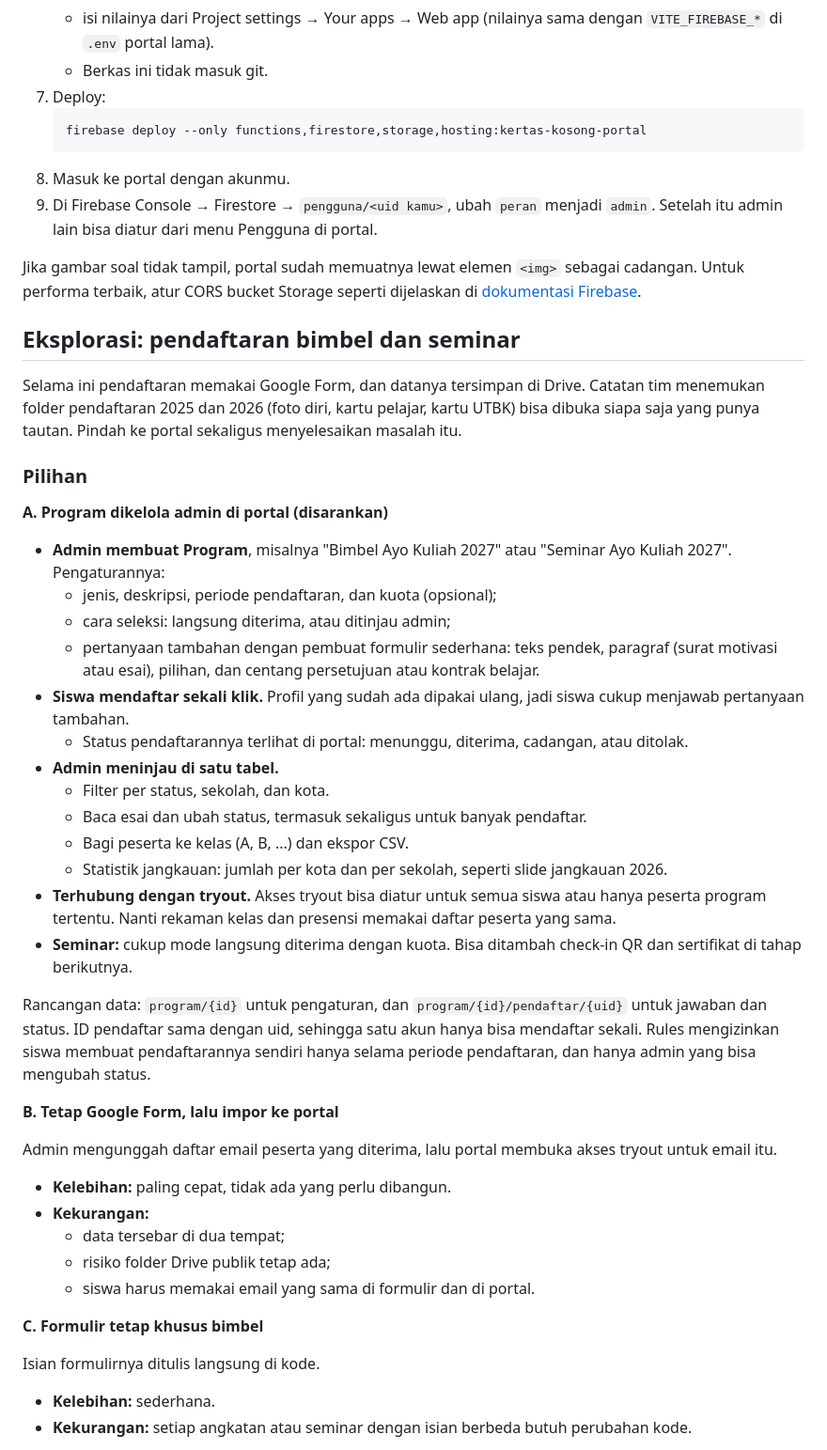
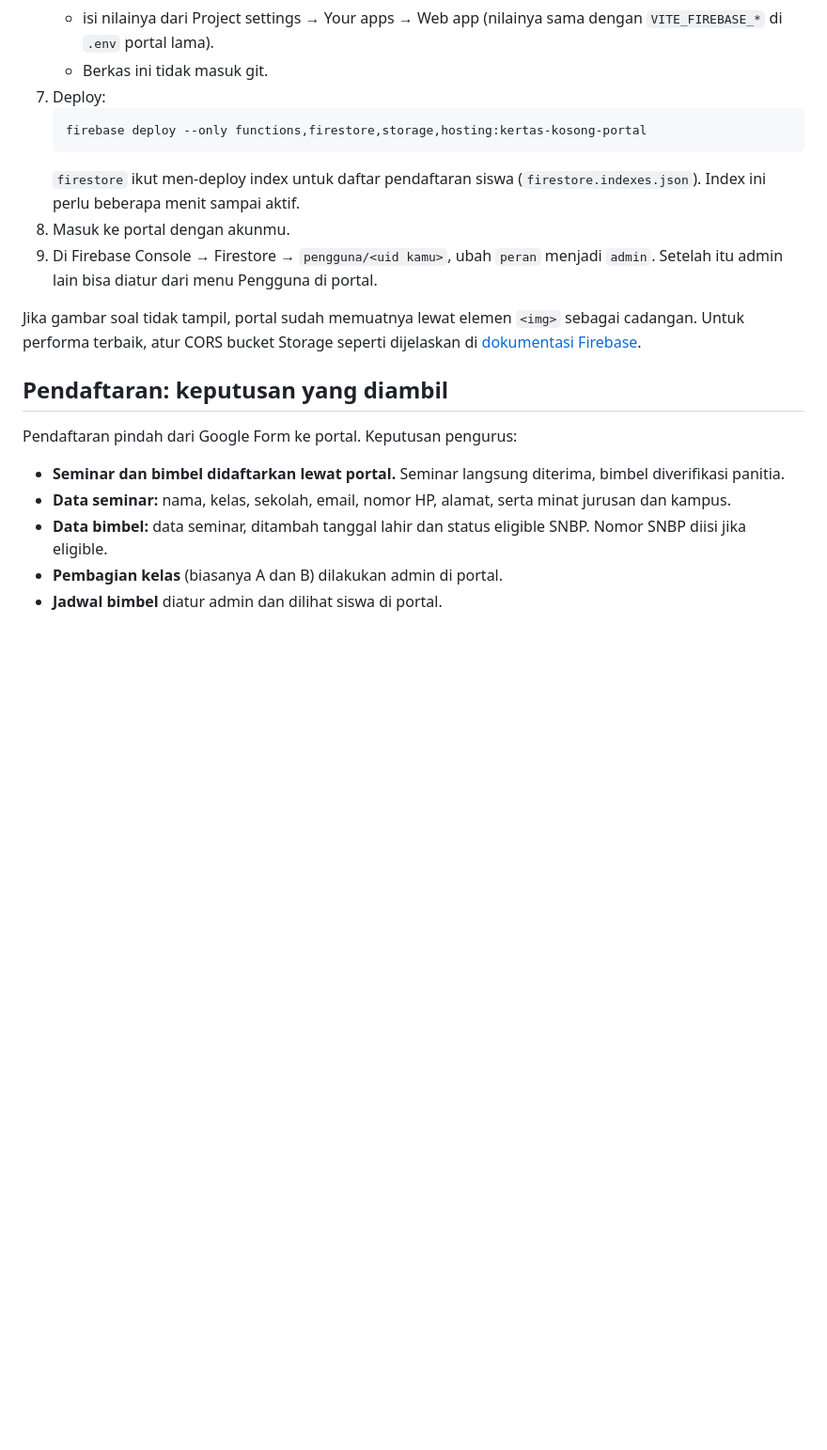
Before and after one commit to khrlanamm/kertas-kosong, a Markdown page: docs/portal.md, the part around one of its changes. Shown at 94% size. Rendered like a GitHub page; blank space fills up the shorter version.

````diff
--- a/docs/portal.md
+++ b/docs/portal.md
@@ -147,47 +192,19 @@ Untuk mencoba sebagai admin:
    ```sh
    firebase deploy --only functions,firestore,storage,hosting:kertas-kosong-portal
    ```
+   `firestore` ikut men-deploy index untuk daftar pendaftaran siswa (`firestore.indexes.json`). Index ini perlu beberapa menit sampai aktif.
 8. Masuk ke portal dengan akunmu.
 9. Di Firebase Console → Firestore → `pengguna/<uid kamu>`, ubah `peran` menjadi `admin`. Setelah itu admin lain bisa diatur dari menu Pengguna di portal.
 
 Jika gambar soal tidak tampil, portal sudah memuatnya lewat elemen `<img>` sebagai cadangan. Untuk performa terbaik, atur CORS bucket Storage seperti dijelaskan di [dokumentasi Firebase](https://firebase.google.com/docs/storage/web/download-files#cors_configuration).
 
-## Eksplorasi: pendaftaran bimbel dan seminar
+## Pendaftaran: keputusan yang diambil
 
-Selama ini pendaftaran memakai Google Form, dan datanya tersimpan di Drive. Catatan tim menemukan folder pendaftaran 2025 dan 2026 (foto diri, kartu pelajar, kartu UTBK) bisa dibuka siapa saja yang punya tautan. Pindah ke portal sekaligus menyelesaikan masalah itu.
+Pendaftaran pindah dari Google Form ke portal. Keputusan pengurus:
 
-### Pilihan
+- **Seminar dan bimbel didaftarkan lewat portal.** Seminar langsung diterima, bimbel diverifikasi panitia.
+- **Data seminar:** nama, kelas, sekolah, email, nomor HP, alamat, serta minat jurusan dan kampus.
+- **Data bimbel:** data seminar, ditambah tanggal lahir dan status eligible SNBP. Nomor SNBP diisi jika eligible.
+- **Pembagian kelas** (biasanya A dan B) dilakukan admin di portal.
+- **Jadwal bimbel** diatur admin dan dilihat siswa di portal.
 
-**A. Program dikelola admin di portal (disarankan)**
-
-- **Admin membuat Program**, misalnya "Bimbel Ayo Kuliah 2027" atau "Seminar Ayo Kuliah 2027". Pengaturannya:
-  - jenis, deskripsi, periode pendaftaran, dan kuota (opsional);
-  - cara seleksi: langsung diterima, atau ditinjau admin;
-  - pertanyaan tambahan dengan pembuat formulir sederhana: teks pendek, paragraf (surat motivasi atau esai), pilihan, dan centang persetujuan atau kontrak belajar.
-- **Siswa mendaftar sekali klik.** Profil yang sudah ada dipakai ulang, jadi siswa cukup menjawab pertanyaan tambahan.
-  - Status pendaftarannya terlihat di portal: menunggu, diterima, cadangan, atau ditolak.
-- **Admin meninjau di satu tabel.**
-  - Filter per status, sekolah, dan kota.
-  - Baca esai dan ubah status, termasuk sekaligus untuk banyak pendaftar.
-  - Bagi peserta ke kelas (A, B, ...) dan ekspor CSV.
-  - Statistik jangkauan: jumlah per kota dan per sekolah, seperti slide jangkauan 2026.
-- **Terhubung dengan tryout.** Akses tryout bisa diatur untuk semua siswa atau hanya peserta program tertentu. Nanti rekaman kelas dan presensi memakai daftar peserta yang sama.
-- **Seminar:** cukup mode langsung diterima dengan kuota. Bisa ditambah check-in QR dan sertifikat di tahap berikutnya.
-
-Rancangan data: `program/{id}` untuk pengaturan, dan `program/{id}/pendaftar/{uid}` untuk jawaban dan status. ID pendaftar sama dengan uid, sehingga satu akun hanya bisa mendaftar sekali. Rules mengizinkan siswa membuat pendaftarannya sendiri hanya selama periode pendaftaran, dan hanya admin yang bisa mengubah status.
-
-**B. Tetap Google Form, lalu impor ke portal**
-
-Admin mengunggah daftar email peserta yang diterima, lalu portal membuka akses tryout untuk email itu.
-- **Kelebihan:** paling cepat, tidak ada yang perlu dibangun.
-- **Kekurangan:**
-  - data tersebar di dua tempat;
-  - risiko folder Drive publik tetap ada;
-  - siswa harus memakai email yang sama di formulir dan di portal.
-
-**C. Formulir tetap khusus bimbel**
-
-Isian formulirnya ditulis langsung di kode.
-- **Kelebihan:** sederhana.
-- **Kekurangan:** setiap angkatan atau seminar dengan isian berbeda butuh perubahan kode.
-
````
Also changed, not shown: other parts of docs/portal.md (+50 -25 lines), README.md (+2 -2 lines), docs/architecture.md (+1 -1 lines).
